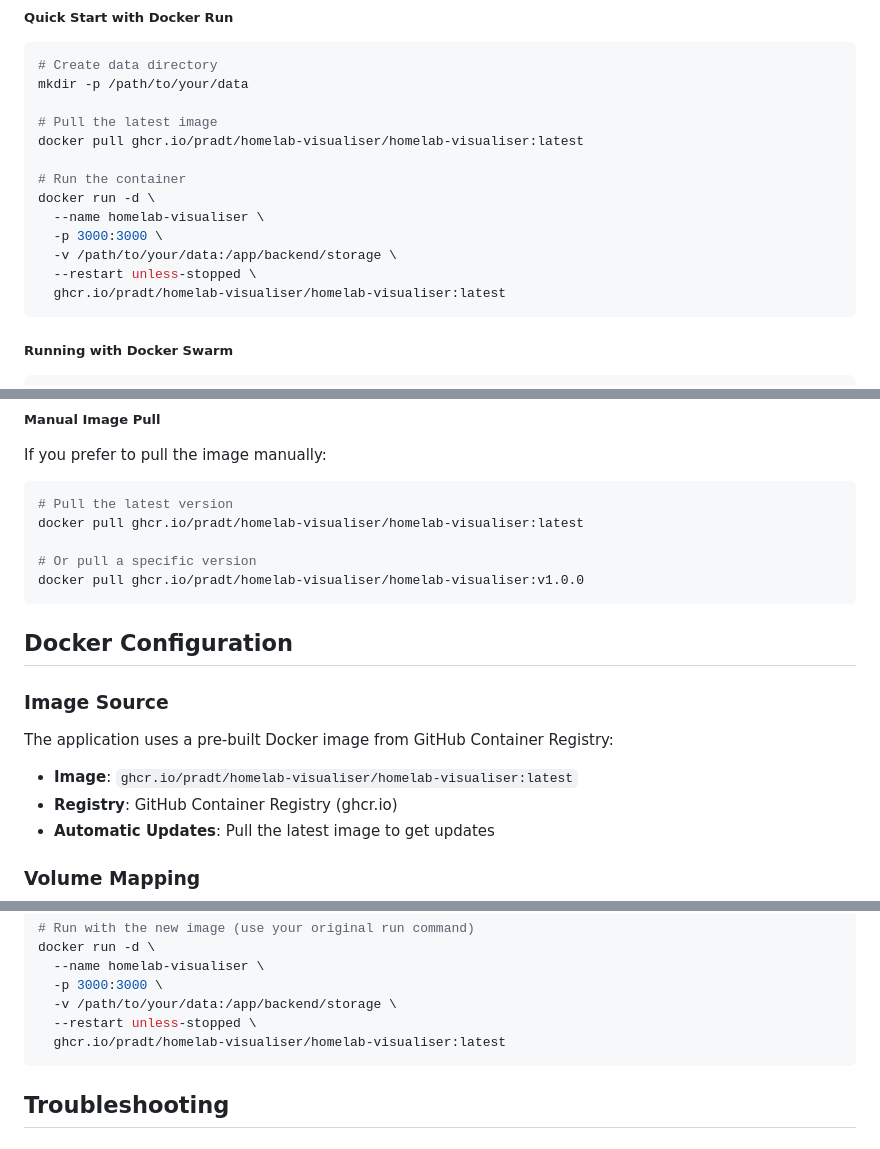
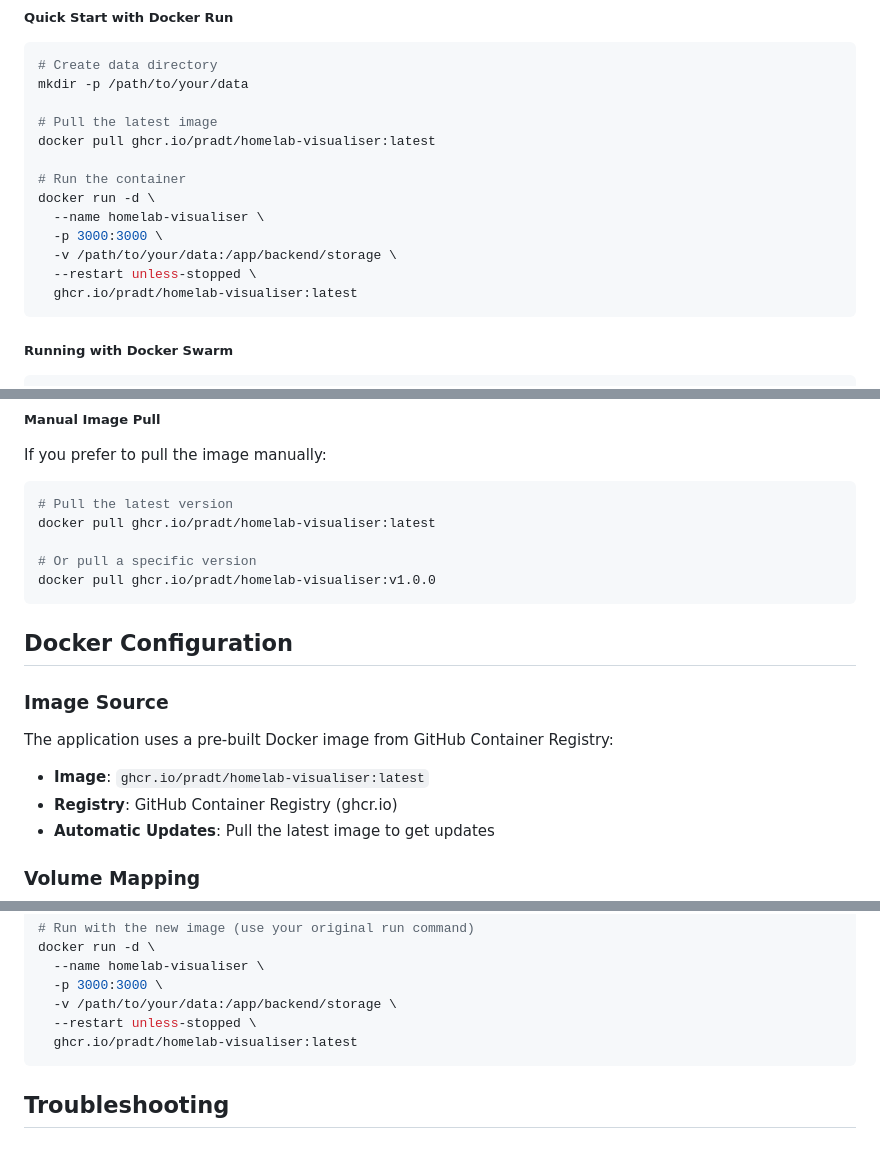
Before and after one commit to pradt/homelab-visualiser, a Markdown page: README.md, 3 parts joined by grey strips. Rendered like a GitHub page.

Commit message:
Update README.md
Updated more paths

````diff
--- a/README.md
+++ b/README.md
@@ -132,7 +132,7 @@ docker-compose up -d
 mkdir -p /path/to/your/data
 
 # Pull the latest image
-docker pull ghcr.io/pradt/homelab-visualiser/homelab-visualiser:latest
+docker pull ghcr.io/pradt/homelab-visualiser:latest
 
 # Run the container
 docker run -d \
@@ -140,7 +140,7 @@ docker run -d \
   -p 3000:3000 \
   -v /path/to/your/data:/app/backend/storage \
   --restart unless-stopped \
-  ghcr.io/pradt/homelab-visualiser/homelab-visualiser:latest
+  ghcr.io/pradt/homelab-visualiser:latest
 ```
 
 ##### Running with Docker Swarm
@@ -162,10 +162,10 @@ docker service ls
 If you prefer to pull the image manually:
 ```bash
 # Pull the latest version
-docker pull ghcr.io/pradt/homelab-visualiser/homelab-visualiser:latest
+docker pull ghcr.io/pradt/homelab-visualiser:latest
 
 # Or pull a specific version
-docker pull ghcr.io/pradt/homelab-visualiser/homelab-visualiser:v1.0.0
+docker pull ghcr.io/pradt/homelab-visualiser:v1.0.0
 ```
 
 
@@ -174,7 +174,7 @@ docker pull ghcr.io/pradt/homelab-visualiser/homelab-visualiser:v1.0.0
 
 ### Image Source
 The application uses a pre-built Docker image from GitHub Container Registry:
-- **Image**: `ghcr.io/pradt/homelab-visualiser/homelab-visualiser:latest`
+- **Image**: `ghcr.io/pradt/homelab-visualiser:latest`
 - **Registry**: GitHub Container Registry (ghcr.io)
 - **Automatic Updates**: Pull the latest image to get updates
 
@@ -320,7 +320,7 @@ docker run -d \
   -p 3000:3000 \
   -v /path/to/your/data:/app/backend/storage \
   --restart unless-stopped \
-  ghcr.io/pradt/homelab-visualiser/homelab-visualiser:latest
+  ghcr.io/pradt/homelab-visualiser:latest
 ```
 
 ## Troubleshooting
````
